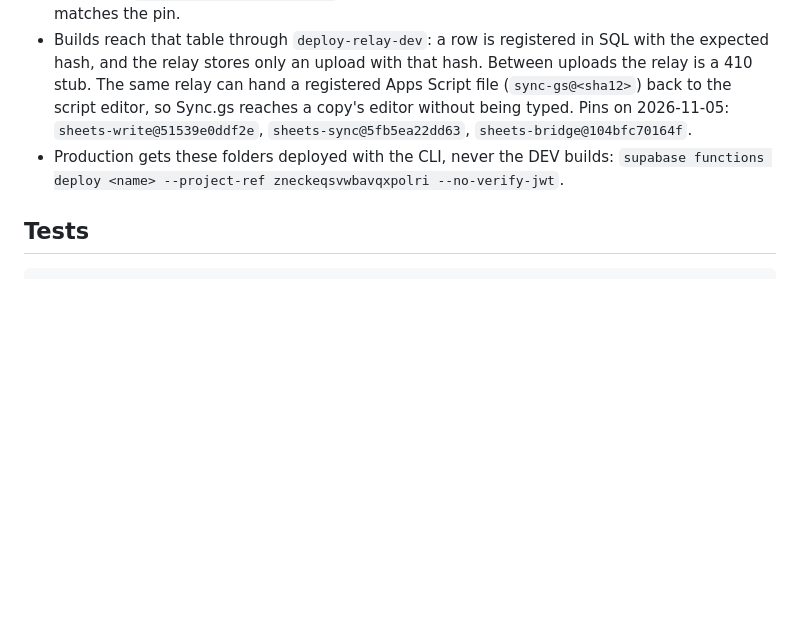
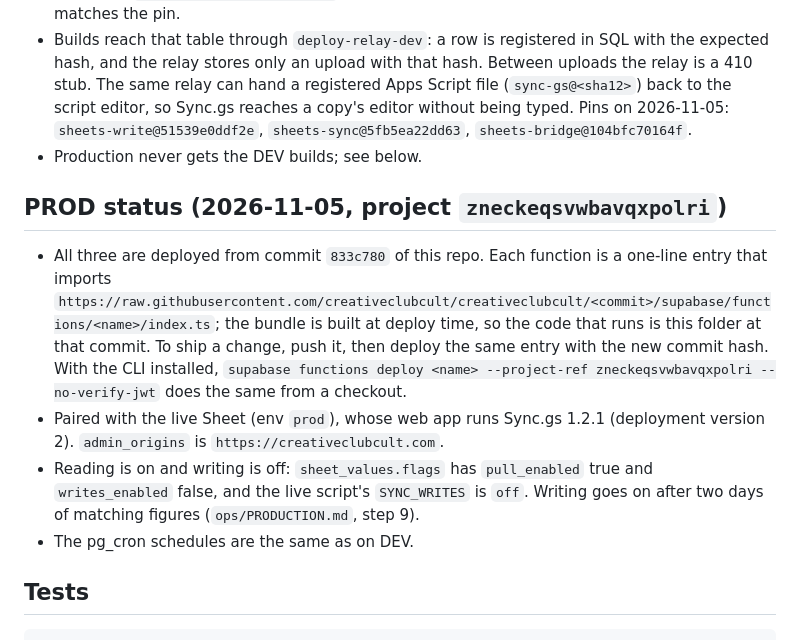
Before and after one commit to creativeclubcult/creativeclubcult, a Markdown page: supabase/functions/README.md, the part around the change. GitHub-like rendering; blank space fills up the shorter version.

```diff
--- a/supabase/functions/README.md
+++ b/supabase/functions/README.md
@@ -20,7 +20,14 @@ The live Sheet (in the Shared Drive "CCC" of hello@creativeclubcult.com since 20
 - The pg_cron schedules are applied: `sheets-sync-day` every minute 06:00 to 23:59 Jakarta time, `sheets-sync-night` every 10 minutes 00:00 to 05:59, `sheets-housekeeping` every 5 minutes.
 - The Supabase CLI is not installed on this machine, so DEV runs minified builds. Each function is a small loader that reads its build `<name>@<first 12 hex of the source SHA-256>` from the DEV only table `public.deploy_bundles_dev` (server key only) and runs it only when the SHA-256 matches the pin.
 - Builds reach that table through `deploy-relay-dev`: a row is registered in SQL with the expected hash, and the relay stores only an upload with that hash. Between uploads the relay is a 410 stub. The same relay can hand a registered Apps Script file (`sync-gs@<sha12>`) back to the script editor, so Sync.gs reaches a copy's editor without being typed. Pins on 2026-11-05: `sheets-write@51539e0ddf2e`, `sheets-sync@5fb5ea22dd63`, `sheets-bridge@104bfc70164f`.
-- Production gets these folders deployed with the CLI, never the DEV builds: `supabase functions deploy <name> --project-ref zneckeqsvwbavqxpolri --no-verify-jwt`.
+- Production never gets the DEV builds; see below.
+
+## PROD status (2026-11-05, project `zneckeqsvwbavqxpolri`)
+
+- All three are deployed from commit `833c780` of this repo. Each function is a one-line entry that imports `https://raw.githubusercontent.com/creativeclubcult/creativeclubcult/<commit>/supabase/functions/<name>/index.ts`; the bundle is built at deploy time, so the code that runs is this folder at that commit. To ship a change, push it, then deploy the same entry with the new commit hash. With the CLI installed, `supabase functions deploy <name> --project-ref zneckeqsvwbavqxpolri --no-verify-jwt` does the same from a checkout.
+- Paired with the live Sheet (env `prod`), whose web app runs Sync.gs 1.2.1 (deployment version 2). `admin_origins` is `https://creativeclubcult.com`.
+- Reading is on and writing is off: `sheet_values.flags` has `pull_enabled` true and `writes_enabled` false, and the live script's `SYNC_WRITES` is `off`. Writing goes on after two days of matching figures (`ops/PRODUCTION.md`, step 9).
+- The pg_cron schedules are the same as on DEV.
 
 ## Tests
 
```
Also changed, not shown: ops/PRODUCTION.md (added, +39 -0 lines).
